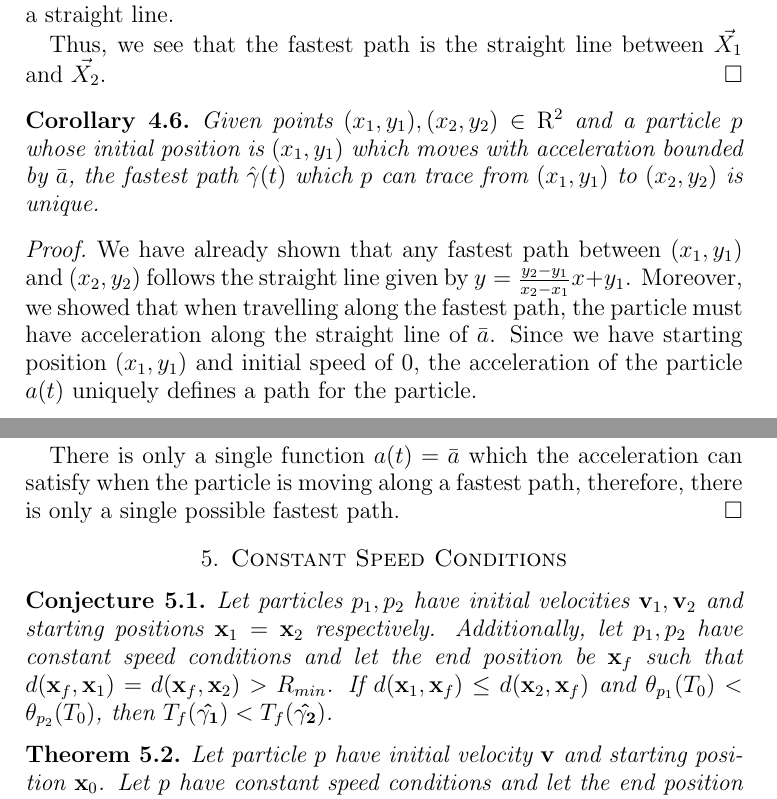
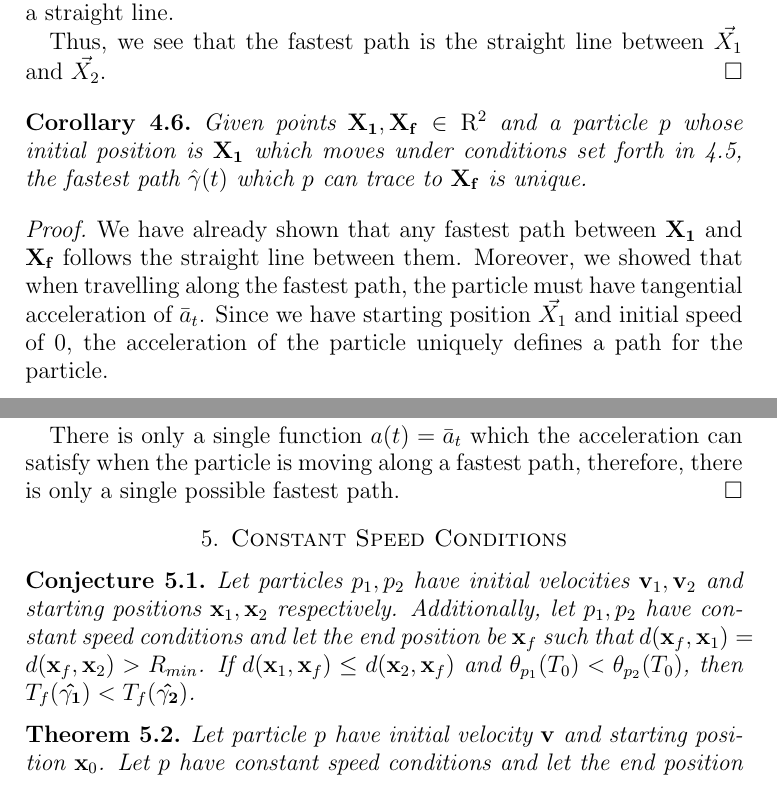
Before and after one commit to jallen01/races, a LaTeX paper (paper.tex, which reads path_theorems.tex): two parts of pages 9 and 10 of 11, joined at a grey line, cut so that both start at the same text. Compiled offline with pdfLaTeX.

Commit message:
Changing path theorems.

```diff
--- a/path_theorems.tex
+++ b/path_theorems.tex
@@ -86,11 +87,11 @@ Thus, we see that the fastest path is the straight line between $\vec{X_1}$ and
 \end{proof}
 
 \begin{corollary}
-  Given points $(x_1, y_1), (x_2, y_2) \in \mathrm{R}^2$ and a particle $p$ whose initial position is $(x_1, y_1)$ which moves with acceleration bounded by $\bar{a}$, the fastest path $\hat{\gamma}(t)$ which $p$ can trace from $(x_1, y_1)$ to $(x_2, y_2)$ is unique.
+  Given points $\bvec{X_1}, \bvec{X_f} \in \mathrm{R}^2$ and a particle $p$ whose initial position is $\bvec{X_1}$ which moves under conditions set forth in \ref{theorem:line-proof}, the fastest path $\hat{\gamma}(t)$ which $p$ can trace to $\bvec{X_f}$ is unique.
 \end{corollary}
-\proof We have already shown that any fastest path between $(x_1, y_1)$ and $(x_2, y_2)$ follows the straight line given by $y = \frac{y_2 - y_1}{x_2 - x_1} x + y_1$. Moreover, we showed that when travelling along the fastest path, the particle must have acceleration along the straight line of $\bar{a}$. Since we have starting position $(x_1, y_1)$ and initial speed of $0$, the acceleration of the particle $a(t)$ uniquely defines a path for the particle.
+\proof We have already shown that any fastest path between $\bvec{X_1}$ and $\bvec{X_f}$ follows the straight line between them. Moreover, we showed that when travelling along the fastest path, the particle must have tangential acceleration of $\bar{a}_t$. Since we have starting position $\vec{X_1}$ and initial speed of $0$, the acceleration of the particle uniquely defines a path for the particle.
 
-There is only a single function $a(t) = \bar{a}$ which the acceleration can satisfy when the particle is moving along a fastest path, therefore, there is only a single possible fastest path.
+There is only a single function $a(t) = \bar{a}_t$ which the acceleration can satisfy when the particle is moving along a fastest path, therefore, there is only a single possible fastest path.
 \qed
 
 % -----------------------------------------------------------------------------
@@ -99,7 +100,7 @@ There is only a single function $a(t) = \bar{a}$ which the acceleration can sati
 \section{Constant Speed Conditions}
 
 \begin{conjecture}
-  Let particles $p_1, p_2$ have initial velocities $\bvec{v}_1, \bvec{v}_2$ and starting positions $\bvec{x}_1 = \bvec{x}_2$ respectively. Additionally, let $p_1, p_2$ have constant speed conditions and let the end position be $\bvec{x}_f$ such that $d(\bvec{x}_f, \bvec{x}_1) = d(\bvec{x}_f, \bvec{x}_2) > R_{min}$. If $d(\bvec{x}_1, \bvec{x}_f) \leq d(\bvec{x}_2, \bvec{x}_f)$ and $\theta_{p_1}(T_0) < \theta_{p_2}(T_0)$, then $T_f(\bhat{\gamma_1}) < T_f(\bhat{\gamma_2})$.
+  Let particles $p_1, p_2$ have initial velocities $\bvec{v}_1, \bvec{v}_2$ and starting positions $\bvec{x}_1, \bvec{x}_2$ respectively. Additionally, let $p_1, p_2$ have constant speed conditions and let the end position be $\bvec{x}_f$ such that $d(\bvec{x}_f, \bvec{x}_1) = d(\bvec{x}_f, \bvec{x}_2) > R_{min}$. If $d(\bvec{x}_1, \bvec{x}_f) \leq d(\bvec{x}_2, \bvec{x}_f)$ and $\theta_{p_1}(T_0) < \theta_{p_2}(T_0)$, then $T_f(\bhat{\gamma_1}) < T_f(\bhat{\gamma_2})$.
 \end{conjecture}
 
 \begin{theorem}
```
Also changed, not shown: paper.pdf, path_theorems.tex (3 more changed lines).
